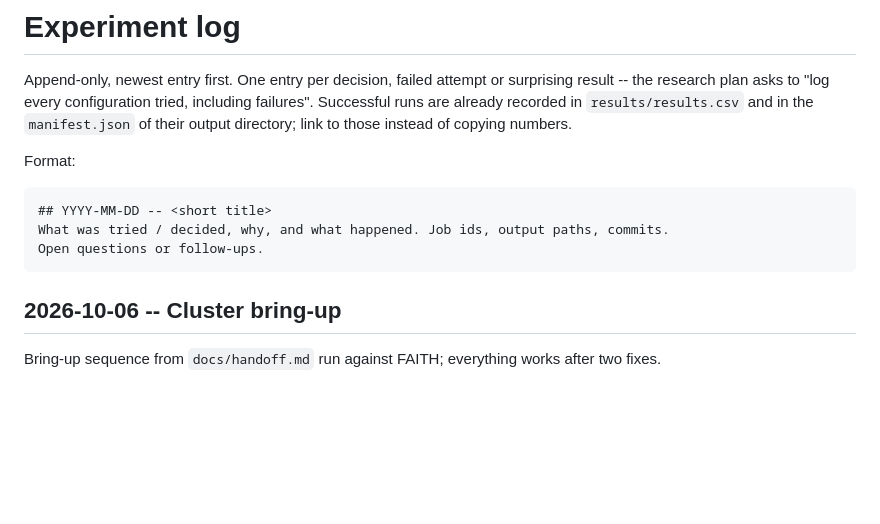
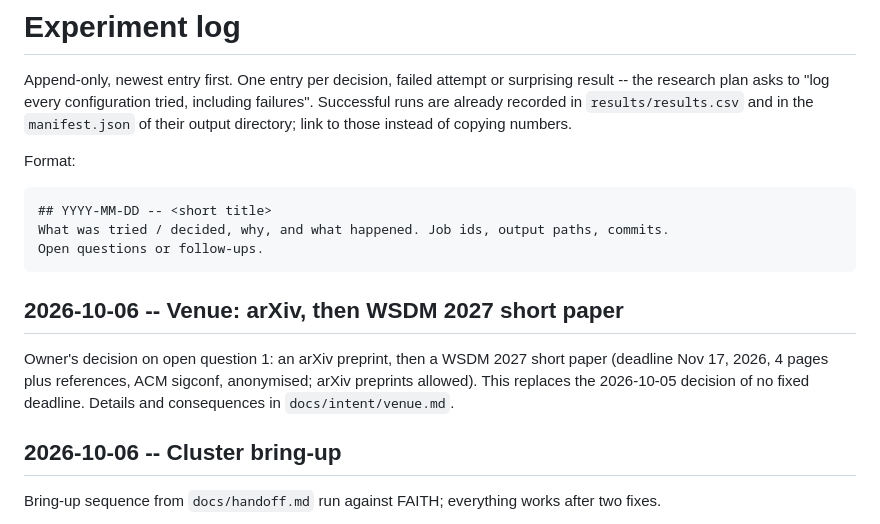
Before and after one commit to KanishkaGD/decision-rerank, a Markdown page: docs/experiment-log.md, the part around the change. Rendered like a GitHub page; blank space fills up the shorter version.

Commit message:
Record venue decision: arXiv, then WSDM 2027 short paper
Co-Authored-By: Claude Opus 5.5 <noreply@anthropic.com>
Claude-Session: https://claude.ai/code/session_01WTmgXhrPLBhARVu6F31KtV

````diff
--- a/docs/experiment-log.md
+++ b/docs/experiment-log.md
@@ -11,6 +11,12 @@ Format:
 What was tried / decided, why, and what happened. Job ids, output paths, commits.
 Open questions or follow-ups.
 ```
+
+## 2026-10-06 -- Venue: arXiv, then WSDM 2027 short paper
+
+Owner's decision on open question 1: an arXiv preprint, then a WSDM 2027 short paper (deadline Nov 17, 2026, 4 pages
+plus references, ACM sigconf, anonymised; arXiv preprints allowed). This replaces the 2026-10-05 decision of no fixed
+deadline. Details and consequences in `docs/intent/venue.md`.
 
 ## 2026-10-06 -- Cluster bring-up
 
````
Also changed, not shown: docs/intent/venue.md (added, +21 -0 lines).
